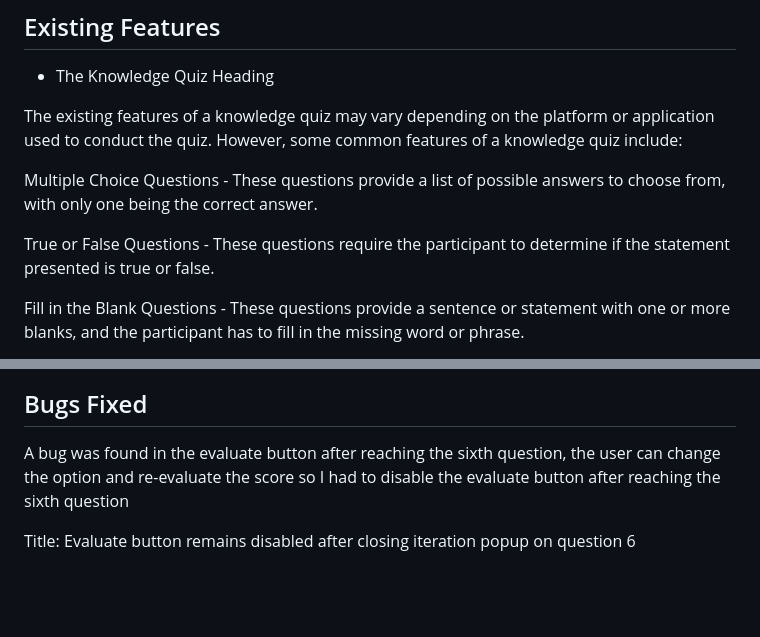
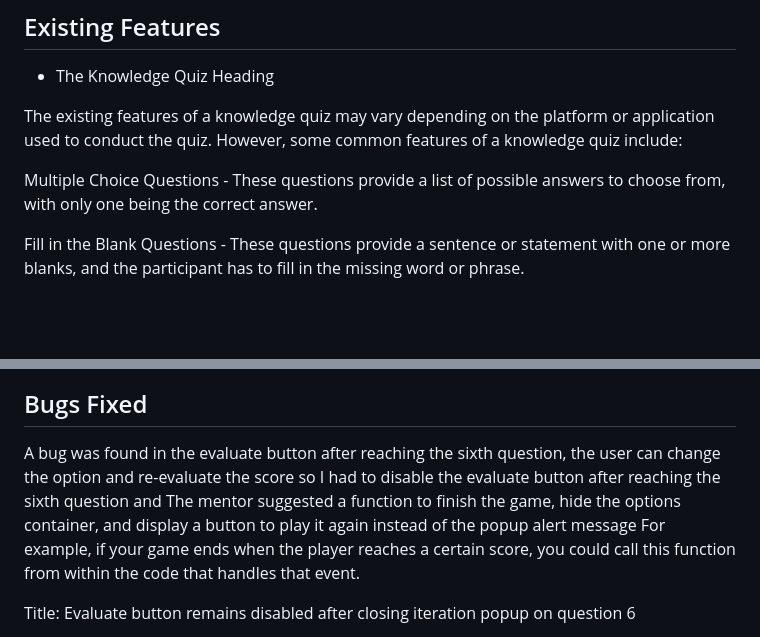
Before and after one commit to Anthonyrajlucas/knowledge-quiz, a Markdown page: README.md, 2 parts joined by grey strips. GitHub-like rendering; blank space fills up the shorter version.

Commit message:
Add newly created function content in README.md file

```diff
--- a/README.md
+++ b/README.md
@@ -11,8 +11,6 @@ A knowledge quiz is a type of quiz that tests someone's knowledge on a particula
 The existing features of a knowledge quiz may vary depending on the platform or application used to conduct the quiz. However, some common features of a knowledge quiz include:
 
 Multiple Choice Questions - These questions provide a list of possible answers to choose from, with only one being the correct answer.
-
-True or False Questions - These questions require the participant to determine if the statement presented is true or false.
 
 Fill in the Blank Questions - These questions provide a sentence or statement with one or more blanks, and the participant has to fill in the missing word or phrase.
 
@@ -111,7 +109,7 @@ The evaluate area may be located below the options area or on a separate page, d
 
 ## Bugs Fixed
 
-A bug was found in the evaluate button after reaching the sixth question, the user can change the option and re-evaluate the score so I had to disable the evaluate button after reaching the sixth question
+A bug was found in the evaluate button after reaching the sixth question, the user can change the option and re-evaluate the score so I had to disable the evaluate button after reaching the sixth question and The mentor suggested a function to finish the game, hide the options container, and display a button to play it again instead of the popup alert message For example, if your game ends when the player reaches a certain score, you could call this function from within the code that handles that event.
 
 Title: Evaluate button remains disabled after closing iteration popup on question 6
 
```
Also changed, not shown: other parts of README.md (+1 -1 lines).
